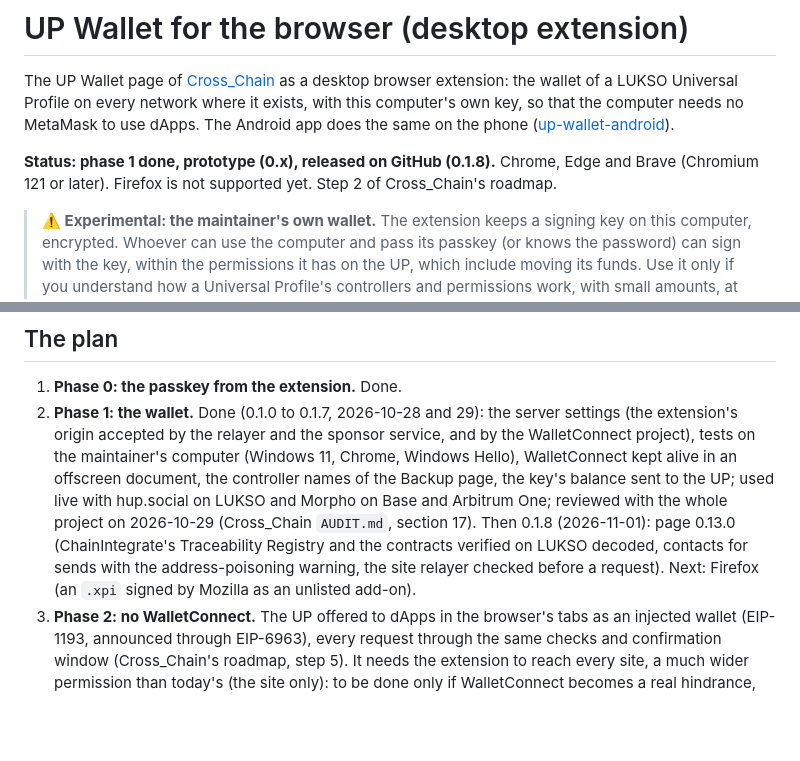
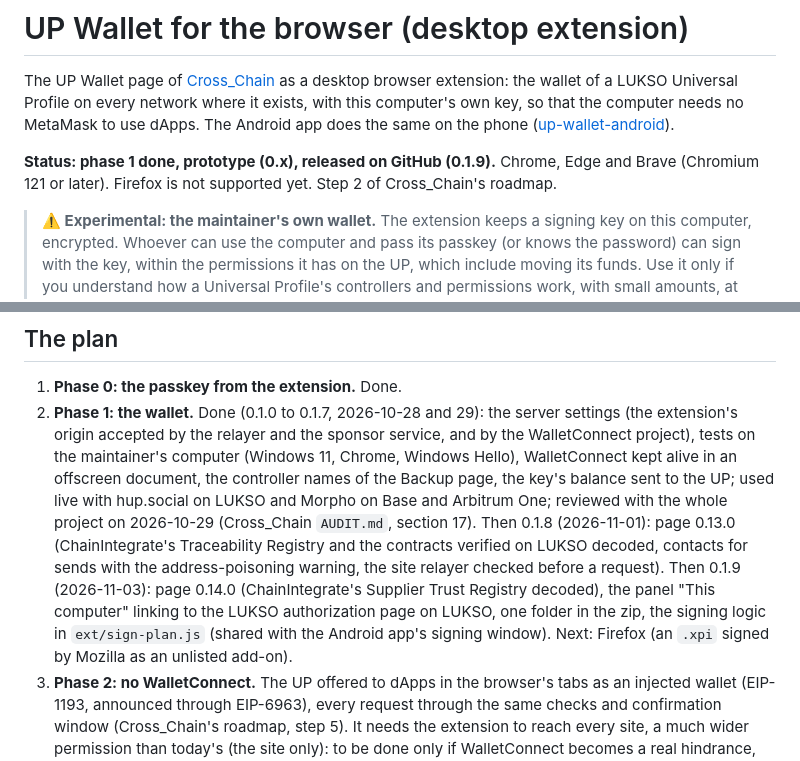
Before and after one commit to ChainIntegrate/up-wallet-extension, a Markdown page: README.md, 2 parts joined by grey strips. GitHub-like rendering; blank space fills up the shorter version.

Commit message:
0.1.9: README status and history
Co-Authored-By: Claude Opus 5.5 <noreply@anthropic.com>
Claude-Session: https://claude.ai/code/session_01LyvXroLy77GnnctsMuDW8x

```diff
--- a/README.md
+++ b/README.md
@@ -5,7 +5,7 @@ extension: the wallet of a LUKSO Universal Profile on every network where it exi
 own key, so that the computer needs no MetaMask to use dApps. The Android app does the same on the phone
 ([up-wallet-android](https://github.com/ChainIntegrate/up-wallet-android)).
 
-**Status: phase 1 done, prototype (0.x), released on GitHub (0.1.8).** Chrome, Edge and Brave (Chromium 121 or later).
+**Status: phase 1 done, prototype (0.x), released on GitHub (0.1.9).** Chrome, Edge and Brave (Chromium 121 or later).
 Firefox is not supported yet. Step 2 of Cross_Chain's roadmap.
 
 > **⚠️ Experimental: the maintainer's own wallet.** The extension keeps a signing key on this computer,
@@ -181,7 +181,10 @@ were found sound ("well engineered"). Two items concern this repository:
    hup.social on LUKSO and Morpho on Base and Arbitrum One; reviewed with the whole project on 2026-10-29
    (Cross_Chain `AUDIT.md`, section 17). Then 0.1.8 (2026-11-01): page 0.13.0 (ChainIntegrate's
    Traceability Registry and the contracts verified on LUKSO decoded, contacts for sends with the
-   address-poisoning warning, the site relayer checked before a request). Next: Firefox (an `.xpi` signed by Mozilla as an unlisted add-on).
+   address-poisoning warning, the site relayer checked before a request). Then 0.1.9 (2026-11-03): page
+   0.14.0 (ChainIntegrate's Supplier Trust Registry decoded), the panel "This computer" linking to the
+   LUKSO authorization page on LUKSO, one folder in the zip, the signing logic in `ext/sign-plan.js`
+   (shared with the Android app's signing window). Next: Firefox (an `.xpi` signed by Mozilla as an unlisted add-on).
 3. **Phase 2: no WalletConnect.** The UP offered to dApps in the browser's tabs as an injected wallet
    (EIP-1193, announced through EIP-6963), every request through the same checks and confirmation window
    (Cross_Chain's roadmap, step 5). It needs the extension to reach every site, a much wider permission
```
